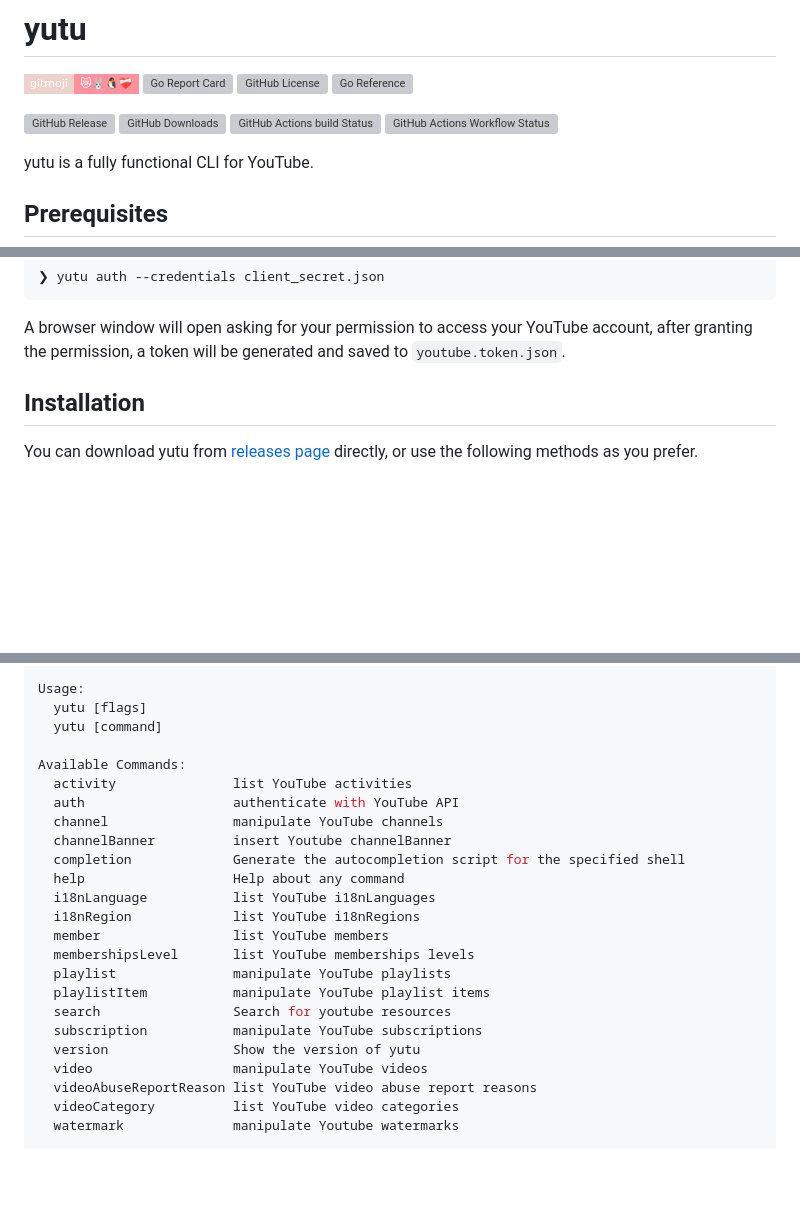
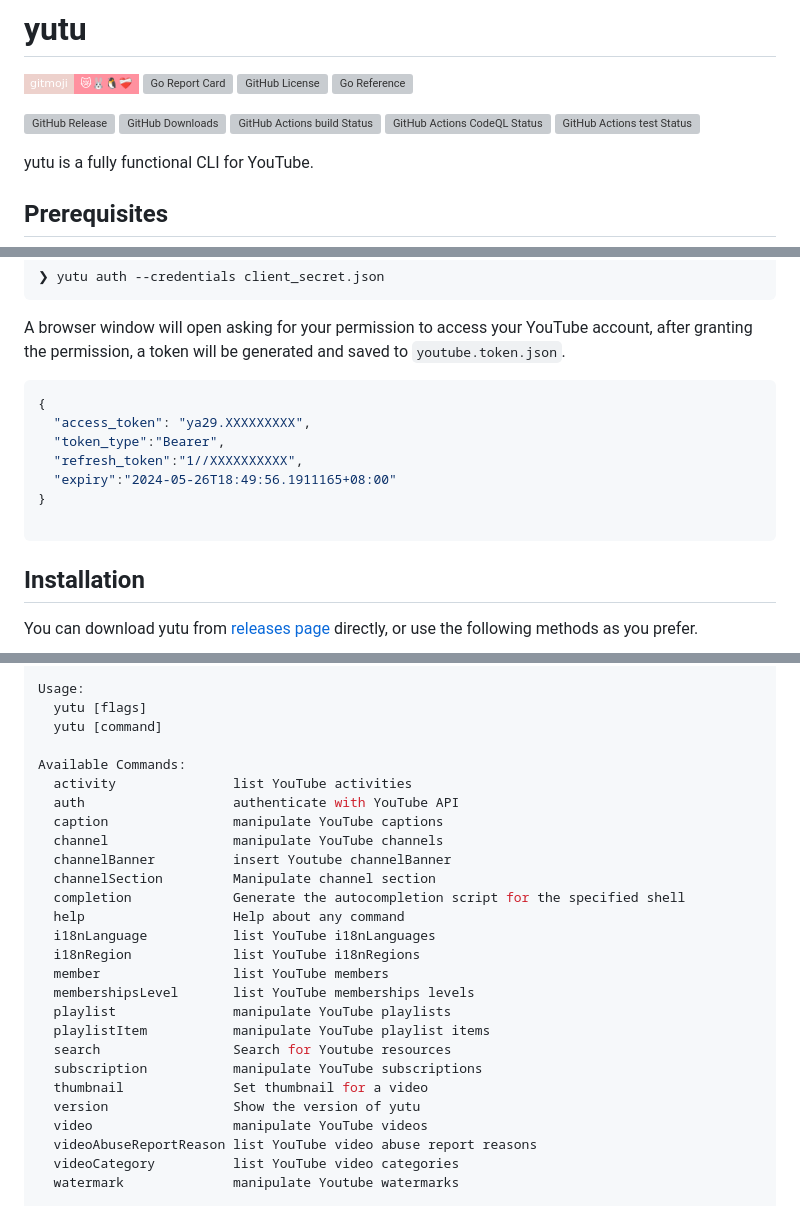
Before and after one commit to eat-pray-ai/yutu, a Markdown page: README.md, 3 parts joined by grey strips. Rendered like a GitHub page; badges without logos; blank space fills up the shorter version; grey boxes are pictures that could not be loaded.

````diff
--- a/README.md
+++ b/README.md
@@ -10,7 +10,8 @@
 ![GitHub Release](https://img.shields.io/github/v/release/eat-pray-ai/yutu?sort=semver&style=flat-square&logo=go)
 ![GitHub Downloads](https://img.shields.io/github/downloads/eat-pray-ai/yutu/total?style=flat-square)
 ![GitHub Actions build Status](https://img.shields.io/github/actions/workflow/status/eat-pray-ai/yutu/go-ossf-slsa3-publish.yml?style=flat-square&logo=githubactions)
-![GitHub Actions Workflow Status](https://img.shields.io/github/actions/workflow/status/eat-pray-ai/yutu/codeql.yml?style=flat-square&logo=githubactions&label=CodeQL)
+![GitHub Actions CodeQL Status](https://img.shields.io/github/actions/workflow/status/eat-pray-ai/yutu/codeql.yml?style=flat-square&logo=githubactions&label=CodeQL)
+![GitHub Actions test Status](https://img.shields.io/github/actions/workflow/status/eat-pray-ai/yutu/test.yml?style=flat-square&logo=githubactions&label=test)
 
 
 yutu is a fully functional CLI for YouTube.
@@ -50,6 +51,16 @@ To verify this credential, run the following command
 ```
 
 A browser window will open asking for your permission to access your YouTube account, after granting the permission, a token will be generated and saved to `youtube.token.json`.
+
+```json
+{
+  "access_token": "ya29.XXXXXXXXX",
+  "token_type":"Bearer",
+  "refresh_token":"1//XXXXXXXXXX",
+  "expiry":"2024-05-26T18:49:56.1911165+08:00"
+}
+
+```
 
 ## Installation
 
@@ -99,8 +110,10 @@ Usage:
 Available Commands:
   activity               list YouTube activities
   auth                   authenticate with YouTube API
+  caption                manipulate YouTube captions
   channel                manipulate YouTube channels
   channelBanner          insert Youtube channelBanner
+  channelSection         Manipulate channel section
   completion             Generate the autocompletion script for the specified shell
   help                   Help about any command
   i18nLanguage           list YouTube i18nLanguages
@@ -109,8 +122,9 @@ Available Commands:
   membershipsLevel       list YouTube memberships levels
   playlist               manipulate YouTube playlists
   playlistItem           manipulate YouTube playlist items
-  search                 Search for youtube resources
+  search                 Search for Youtube resources
   subscription           manipulate YouTube subscriptions
+  thumbnail              Set thumbnail for a video
   version                Show the version of yutu
   video                  manipulate YouTube videos
   videoAbuseReportReason list YouTube video abuse report reasons
````
Also changed, not shown: other parts of README.md (+4 -4 lines), actions/general/README.md (+1 -1 lines).
